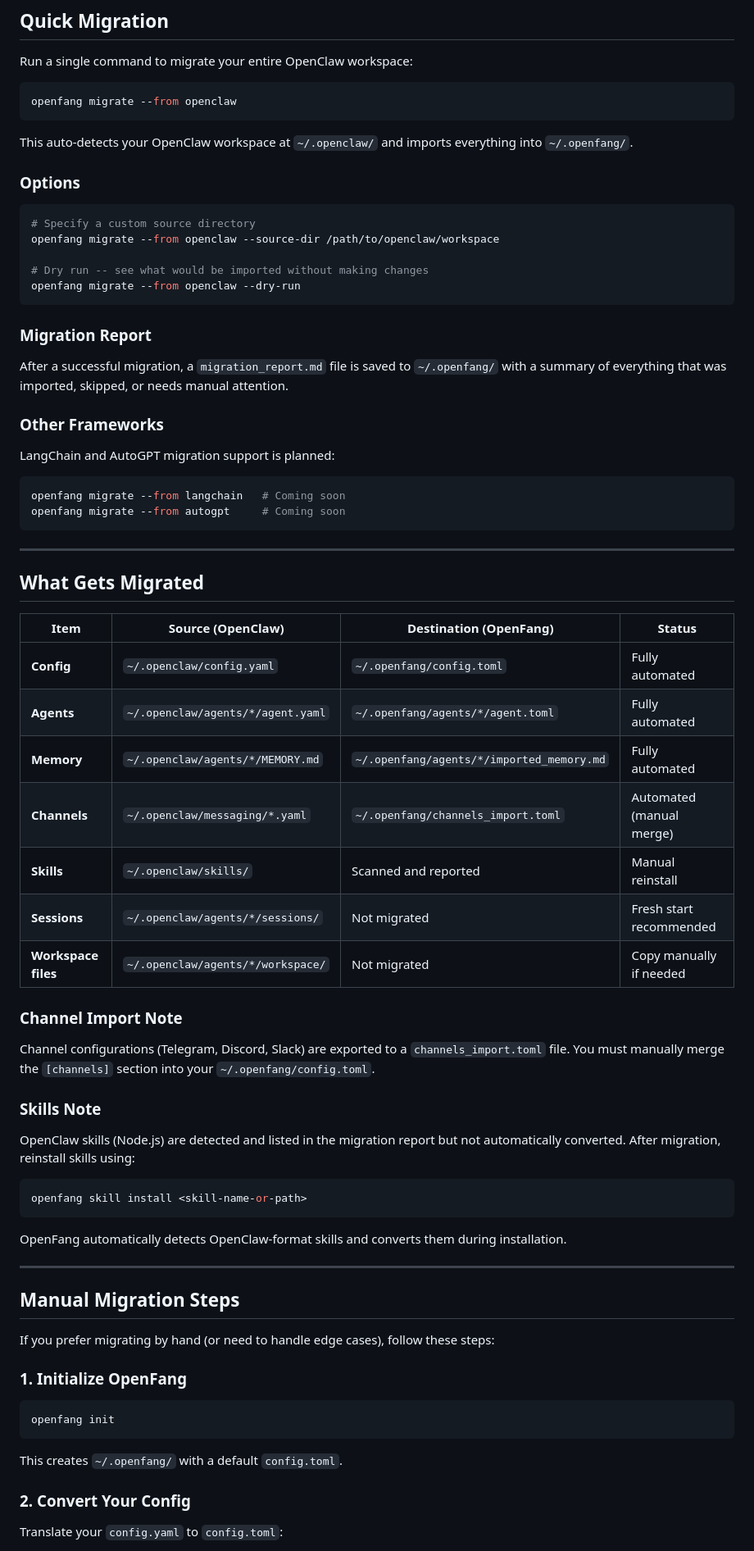
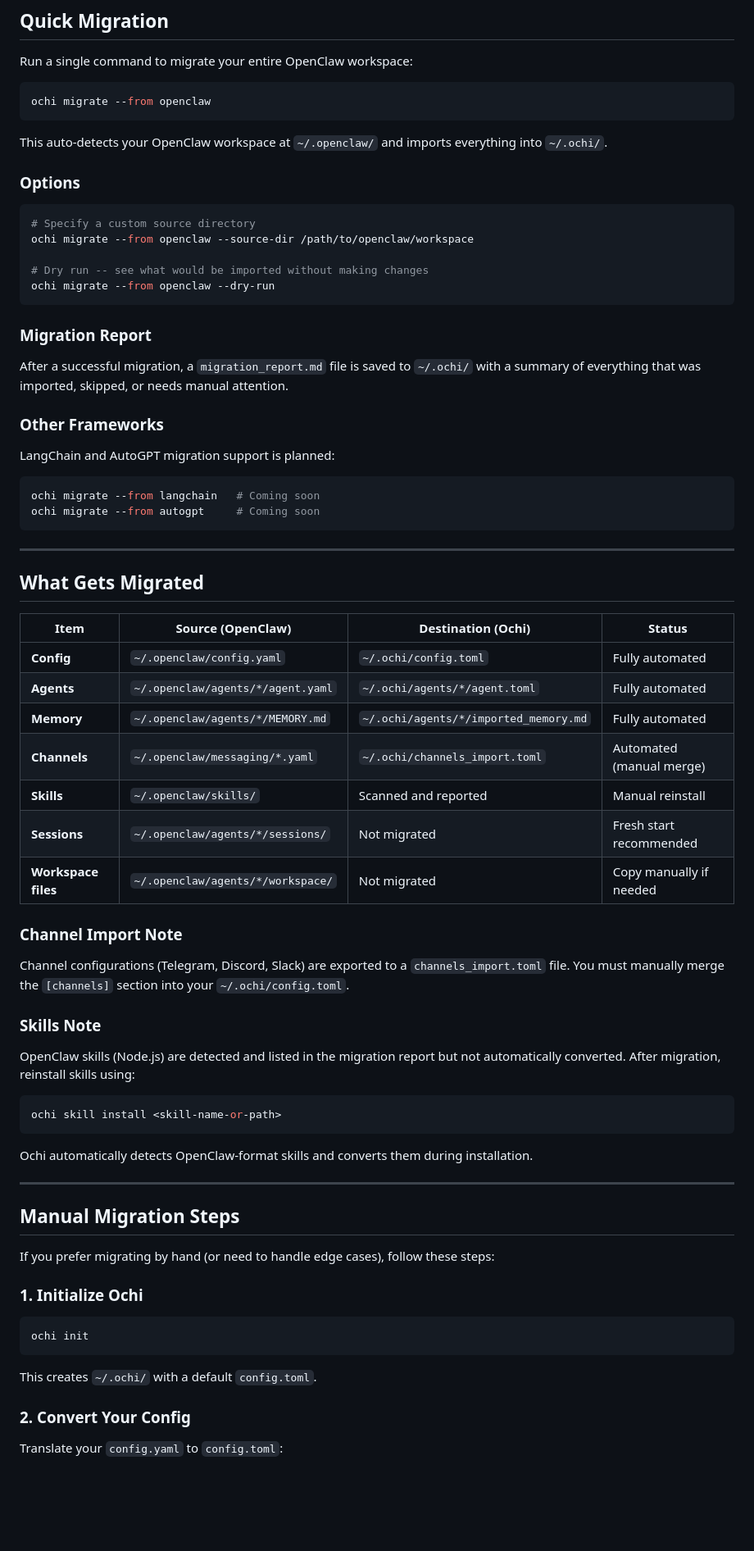
Before and after one commit to lathaihoangmedia-lgtm/Ochi, a Markdown page: MIGRATION.md, the part around one of its changes. Shown at 82% size. Drawn GitHub-style; blank space fills up the shorter version.

Commit message:
docs(rename): make migration guide Ochi-first

````diff
--- a/MIGRATION.md
+++ b/MIGRATION.md
@@ -19,61 +21,61 @@ This guide covers migrating from OpenClaw (and other frameworks) to OpenFang. Th
 Run a single command to migrate your entire OpenClaw workspace:
 
 ```bash
-openfang migrate --from openclaw
+ochi migrate --from openclaw
 ```
 
-This auto-detects your OpenClaw workspace at `~/.openclaw/` and imports everything into `~/.openfang/`.
+This auto-detects your OpenClaw workspace at `~/.openclaw/` and imports everything into `~/.ochi/`.
 
 ### Options
 
 ```bash
 # Specify a custom source directory
-openfang migrate --from openclaw --source-dir /path/to/openclaw/workspace
+ochi migrate --from openclaw --source-dir /path/to/openclaw/workspace
 
 # Dry run -- see what would be imported without making changes
-openfang migrate --from openclaw --dry-run
+ochi migrate --from openclaw --dry-run
 ```
 
 ### Migration Report
 
-After a successful migration, a `migration_report.md` file is saved to `~/.openfang/` with a summary of everything that was imported, skipped, or needs manual attention.
+After a successful migration, a `migration_report.md` file is saved to `~/.ochi/` with a summary of everything that was imported, skipped, or needs manual attention.
 
 ### Other Frameworks
 
 LangChain and AutoGPT migration support is planned:
 
 ```bash
-openfang migrate --from langchain   # Coming soon
-openfang migrate --from autogpt     # Coming soon
+ochi migrate --from langchain   # Coming soon
+ochi migrate --from autogpt     # Coming soon
 ```
 
 ---
 
 ## What Gets Migrated
 
-| Item | Source (OpenClaw) | Destination (OpenFang) | Status |
+| Item | Source (OpenClaw) | Destination (Ochi) | Status |
 |------|-------------------|------------------------|--------|
-| **Config** | `~/.openclaw/config.yaml` | `~/.openfang/config.toml` | Fully automated |
-| **Agents** | `~/.openclaw/agents/*/agent.yaml` | `~/.openfang/agents/*/agent.toml` | Fully automated |
-| **Memory** | `~/.openclaw/agents/*/MEMORY.md` | `~/.openfang/agents/*/imported_memory.md` | Fully automated |
-| **Channels** | `~/.openclaw/messaging/*.yaml` | `~/.openfang/channels_import.toml` | Automated (manual merge) |
+| **Config** | `~/.openclaw/config.yaml` | `~/.ochi/config.toml` | Fully automated |
+| **Agents** | `~/.openclaw/agents/*/agent.yaml` | `~/.ochi/agents/*/agent.toml` | Fully automated |
+| **Memory** | `~/.openclaw/agents/*/MEMORY.md` | `~/.ochi/agents/*/imported_memory.md` | Fully automated |
+| **Channels** | `~/.openclaw/messaging/*.yaml` | `~/.ochi/channels_import.toml` | Automated (manual merge) |
 | **Skills** | `~/.openclaw/skills/` | Scanned and reported | Manual reinstall |
 | **Sessions** | `~/.openclaw/agents/*/sessions/` | Not migrated | Fresh start recommended |
 | **Workspace files** | `~/.openclaw/agents/*/workspace/` | Not migrated | Copy manually if needed |
 
 ### Channel Import Note
 
-Channel configurations (Telegram, Discord, Slack) are exported to a `channels_import.toml` file. You must manually merge the `[channels]` section into your `~/.openfang/config.toml`.
+Channel configurations (Telegram, Discord, Slack) are exported to a `channels_import.toml` file. You must manually merge the `[channels]` section into your `~/.ochi/config.toml`.
 
 ### Skills Note
 
 OpenClaw skills (Node.js) are detected and listed in the migration report but not automatically converted. After migration, reinstall skills using:
 
 ```bash
-openfang skill install <skill-name-or-path>
+ochi skill install <skill-name-or-path>
 ```
 
-OpenFang automatically detects OpenClaw-format skills and converts them during installation.
+Ochi automatically detects OpenClaw-format skills and converts them during installation.
 
 ---
 
@@ -81,13 +83,13 @@ OpenFang automatically detects OpenClaw-format skills and converts them during i
 
 If you prefer migrating by hand (or need to handle edge cases), follow these steps:
 
-### 1. Initialize OpenFang
+### 1. Initialize Ochi
 
 ```bash
-openfang init
+ochi init
 ```
 
-This creates `~/.openfang/` with a default `config.toml`.
+This creates `~/.ochi/` with a default `config.toml`.
 
 ### 2. Convert Your Config
 
````
Also changed, not shown: other parts of MIGRATION.md (+25 -23 lines).
